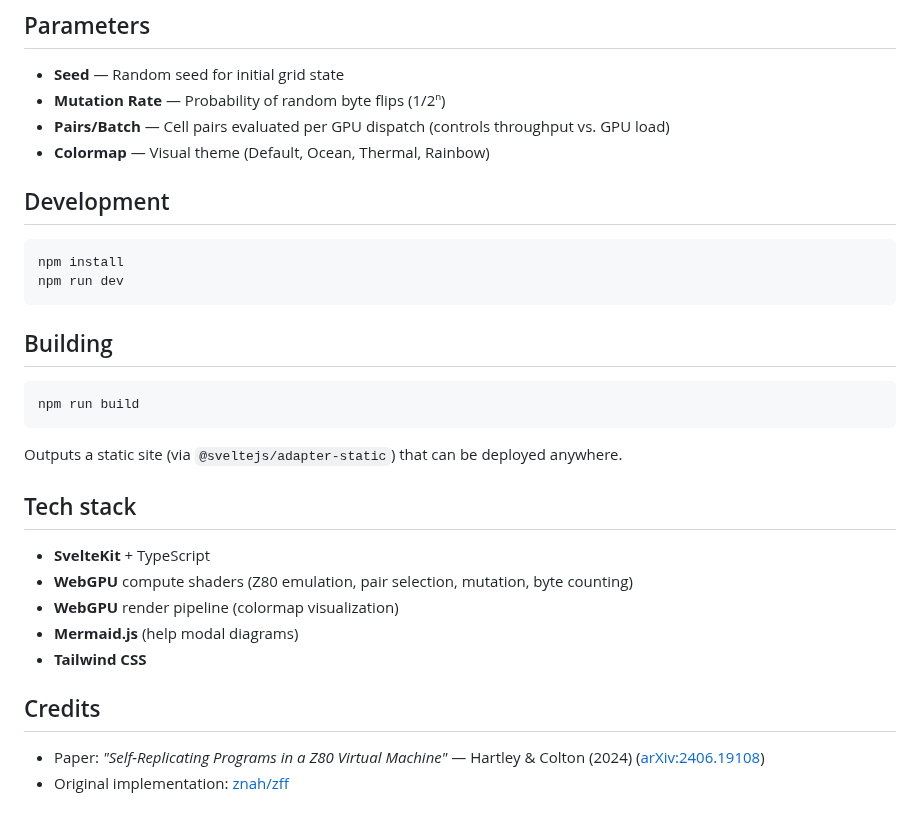
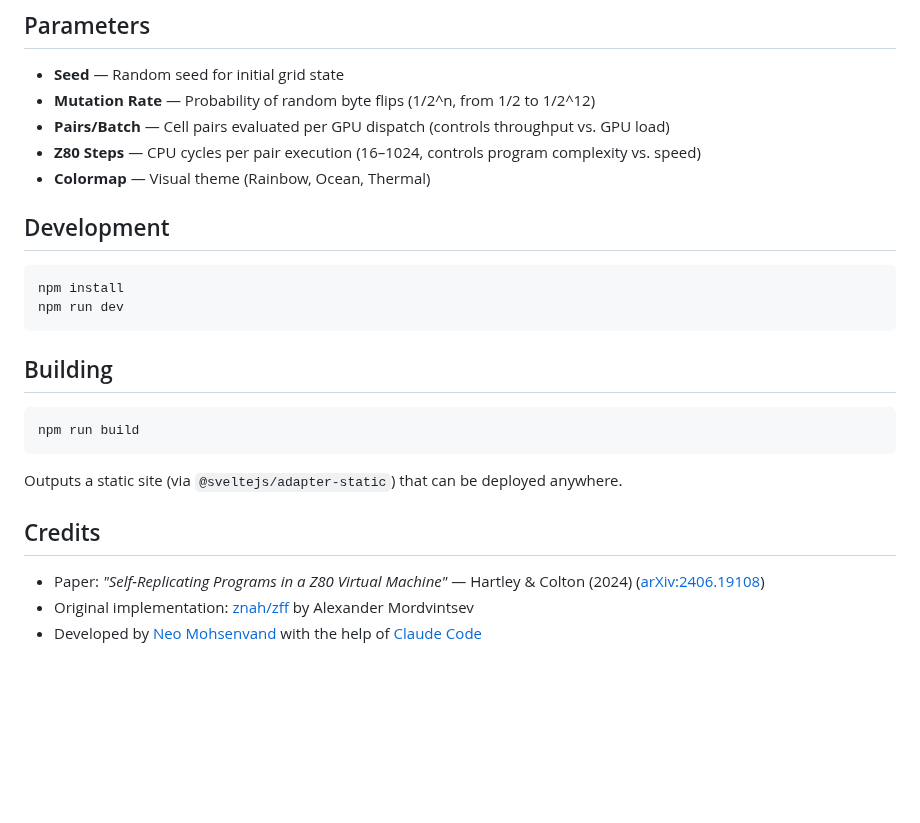
Before and after one commit to NeoVand/algocell, a Markdown page: README.md, the part around one of its changes. Rendered like a GitHub page; blank space fills up the shorter version.

```diff
--- a/README.md
+++ b/README.md
@@ -47,9 +48,10 @@ Algocell runs **entirely in the browser** using WebGPU compute shaders. No insta
 ## Parameters
 
 - **Seed** — Random seed for initial grid state
-- **Mutation Rate** — Probability of random byte flips (1/2ⁿ)
+- **Mutation Rate** — Probability of random byte flips (1/2^n, from 1/2 to 1/2^12)
 - **Pairs/Batch** — Cell pairs evaluated per GPU dispatch (controls throughput vs. GPU load)
-- **Colormap** — Visual theme (Default, Ocean, Thermal, Rainbow)
+- **Z80 Steps** — CPU cycles per pair execution (16–1024, controls program complexity vs. speed)
+- **Colormap** — Visual theme (Rainbow, Ocean, Thermal)
 
 ## Development
 
@@ -66,15 +68,8 @@ npm run build
 
 Outputs a static site (via `@sveltejs/adapter-static`) that can be deployed anywhere.
 
-## Tech stack
-
-- **SvelteKit** + TypeScript
-- **WebGPU** compute shaders (Z80 emulation, pair selection, mutation, byte counting)
-- **WebGPU** render pipeline (colormap visualization)
-- **Mermaid.js** (help modal diagrams)
-- **Tailwind CSS**
-
 ## Credits
 
 - Paper: *"Self-Replicating Programs in a Z80 Virtual Machine"* — Hartley & Colton (2024) ([arXiv:2406.19108](https://arxiv.org/abs/2406.19108))
-- Original implementation: [znah/zff](https://github.com/znah/zff)
+- Original implementation: [znah/zff](https://github.com/znah/zff) by Alexander Mordvintsev
+- Developed by [Neo Mohsenvand](https://github.com/NeoVand) with the help of [Claude Code](https://claude.ai)
```
Also changed, not shown: other parts of README.md (+23 -22 lines), image.png, static/og-image.png, 6 other files.
